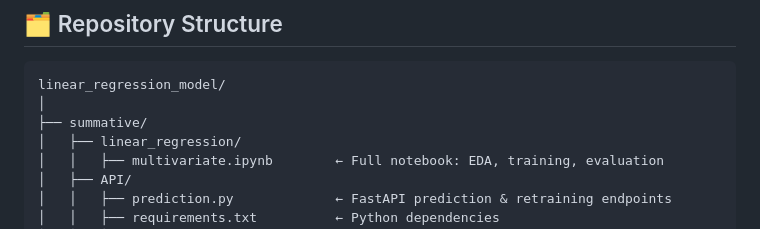
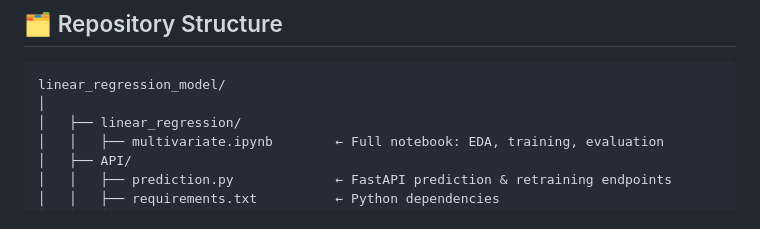
Before and after one commit to dav1d001/linear_regression_model, a Markdown page: README.md, the part around the change. GitHub-like rendering.

Commit message:
Update README to remove 'summative' directory
Removed the 'summative' directory from the README structure.

````diff
--- a/README.md
+++ b/README.md
@@ -75,7 +75,6 @@ Visually confirms the near-perfect linear relationship between `open` and `close
 ```
 linear_regression_model/
 │
-├── summative/
 │   ├── linear_regression/
 │   │   ├── multivariate.ipynb        ← Full notebook: EDA, training, evaluation
 │   ├── API/
````
